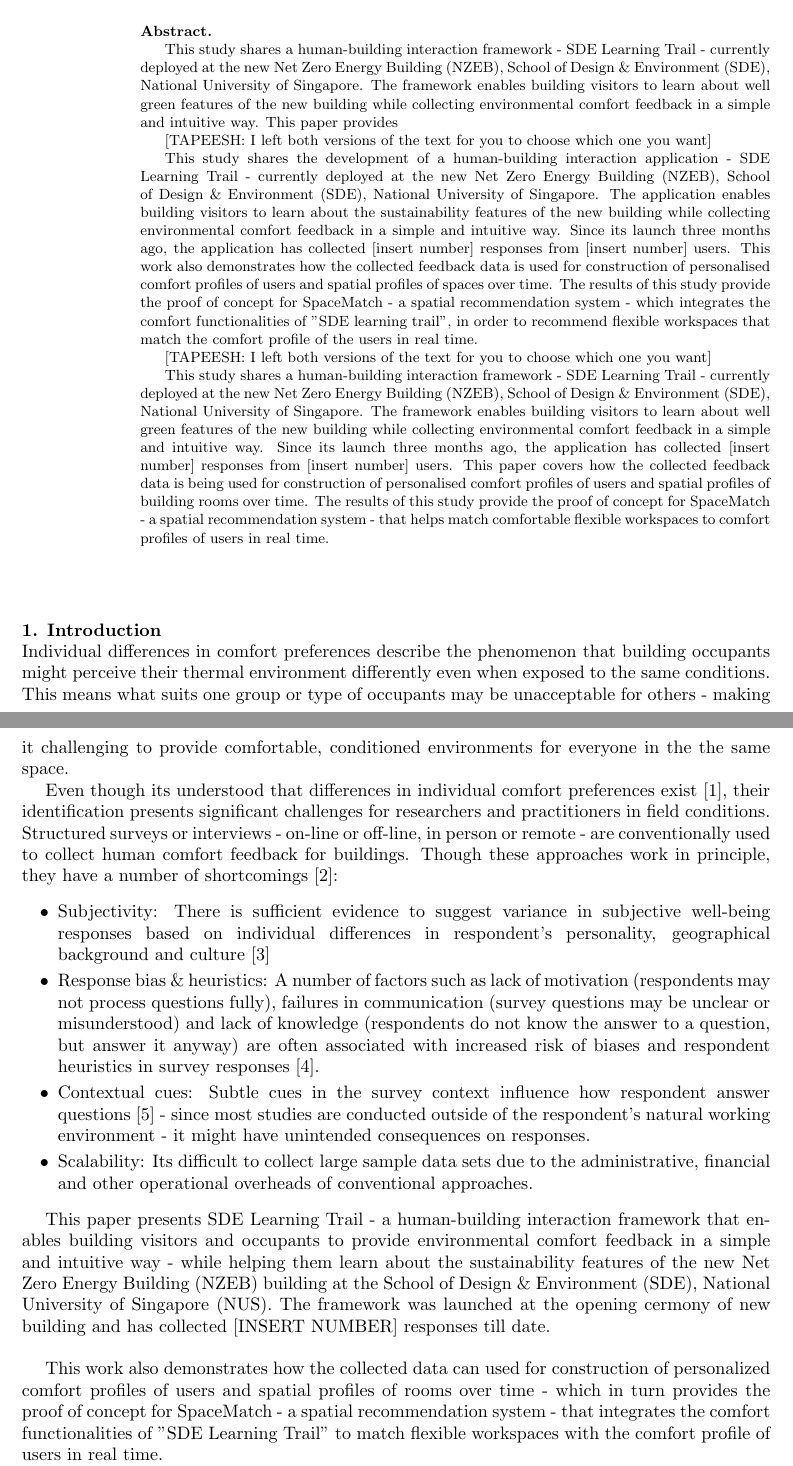
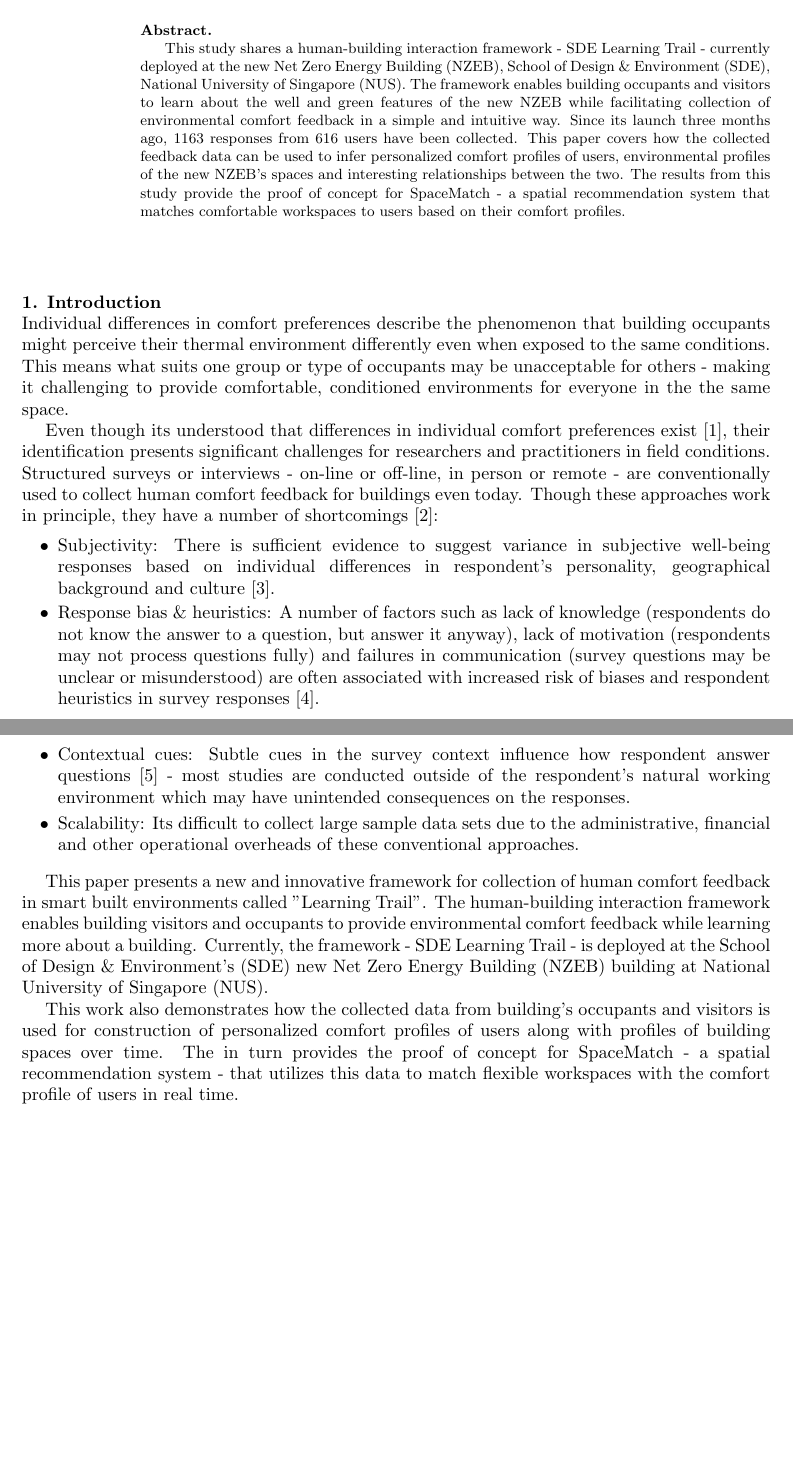
Before and after one commit to buds-lab/cisbat-learning-trail-paper, a LaTeX document (99_main.tex, which reads 1_introduction.tex): two parts of pages 1 and 2 of 8, joined at a grey line, cut so that both start at the same text, the shorter picture padded with empty space. Compiled offline with pdfLaTeX.

Commit message:
revised abstract and intro

```diff
--- a/1_introduction.tex
+++ b/1_introduction.tex
@@ -3,19 +3,19 @@
 
 Individual differences in comfort preferences describe the phenomenon that building occupants might perceive their thermal environment differently even when exposed to the same conditions. This means what suits one group or type of occupants may be unacceptable for others - making it challenging to provide comfortable, conditioned environments for everyone in the the same space.
 
-Even though its understood that differences in individual comfort preferences exist \cite{WANG2018181}, their identification presents significant challenges for researchers and practitioners in field conditions. Structured surveys or interviews - on-line or off-line, in person or remote - are conventionally used to collect human comfort feedback for buildings. Though these approaches work in principle, they have a number of shortcomings \cite{organisationforeconomicco-operationanddevelopment(oecd)_2013}:
+Even though its understood that differences in individual comfort preferences exist \cite{WANG2018181}, their identification presents significant challenges for researchers and practitioners in field conditions. Structured surveys or interviews - on-line or off-line, in person or remote - are conventionally used to collect human comfort feedback for buildings even today. Though these approaches work in principle, they have a number of shortcomings \cite{organisationforeconomicco-operationanddevelopment(oecd)_2013}:
 
 \begin{itemize}
-  \item Subjectivity: There is sufficient evidence to suggest variance in subjective well-being responses based on individual differences in respondent's personality, geographical background and culture \cite{doi:10.1146/annurev.psych.54.101601.145056}
-  \item Response bias \& heuristics: A number of factors such as lack of motivation (respondents may not process questions fully), failures in communication (survey questions may be unclear or misunderstood) and lack of knowledge (respondents do not know the answer to a question, but answer it anyway) are often associated with increased risk of biases and respondent heuristics in survey responses \cite{bradburn2004asking}.
-  \item Contextual cues: Subtle cues in the survey context influence how respondent answer questions \cite{krosnick1997seymour} - since most studies are conducted outside of the respondent's natural working environment - it might have unintended consequences on responses.
-  \item Scalability: Its difficult to collect large sample data sets due to the administrative, financial and other operational overheads of conventional approaches.
+  \item Subjectivity: There is sufficient evidence to suggest variance in subjective well-being responses based on individual differences in respondent's personality, geographical background and culture \cite{doi:10.1146/annurev.psych.54.101601.145056}.
+  \item Response bias \& heuristics: A number of factors such as lack of knowledge (respondents do not know the answer to a question, but answer it anyway), lack of motivation (respondents may not process questions fully) and failures in communication (survey questions may be unclear or misunderstood) are often associated with increased risk of biases and respondent heuristics in survey responses \cite{bradburn2004asking}.
+  \item Contextual cues: Subtle cues in the survey context influence how respondent answer questions \cite{krosnick1997seymour} - most studies are conducted outside of the respondent's natural working environment which may have unintended consequences on the responses.
+  \item Scalability: Its difficult to collect large sample data sets due to the administrative, financial and other operational overheads of these conventional approaches.
 \end{itemize}
 
 
-This paper presents SDE Learning Trail - a human-building interaction framework that enables building visitors and occupants to provide environmental comfort feedback in a simple and intuitive way - while helping them learn about the sustainability features of the new Net Zero Energy Building (NZEB) building at the School of Design \& Environment (SDE), National University of Singapore (NUS). The framework was launched at the opening cermony of new building and has collected [INSERT NUMBER] responses till date.\\
+This paper presents a new and innovative framework for collection of human comfort feedback in smart built environments called "Learning Trail". The human-building interaction framework enables building visitors and occupants to provide environmental comfort feedback while learning more about a building. Currently, the framework - SDE Learning Trail - is deployed at the School of Design \& Environment's (SDE) new Net Zero Energy Building (NZEB) building at National University of Singapore (NUS). %The framework was launched at the opening cermony of new building and has collected 1163 responses till date.\\
 
-This work also demonstrates how the collected data can used for construction of personalized comfort profiles of users and spatial profiles of rooms over time - which in turn provides the proof of concept for SpaceMatch - a spatial recommendation system - that integrates the comfort functionalities of "SDE Learning Trail" to match flexible workspaces with the comfort profile of users in real time.
+This work also demonstrates how the collected data from building's occupants and visitors is used for construction of personalized comfort profiles of users along with profiles of building spaces over time. The  in turn provides the proof of concept for SpaceMatch - a spatial recommendation system - that utilizes this data to match flexible workspaces with the comfort profile of users in real time.
 
 The remainder of the paper is organized as follows. The next section outlines the SDE Learning Trail framework and its deployment at NUS. Section 3 details a how the research team uses the application to collect occupant comfort feedback in the building. Section 4 presents the preliminary results from this deployment till date, and Section 5 discusses our findings and next steps in this project. Finally, Section 6 concludes the paper.
 
--- a/99_main.tex
+++ b/99_main.tex
@@ -105,20 +105,7 @@
 
 \begin{abstract}
 
-
-
-This study shares a human-building interaction framework - SDE Learning Trail - currently deployed at the new Net Zero Energy Building (NZEB), School of Design \& Environment (SDE), National University of Singapore. The framework enables building visitors to learn about well & green features of the new building while collecting environmental comfort feedback in a simple and intuitive way. This paper provides
-
-[TAPEESH: I left both versions of the text for you to choose which one you want]
-
-This study shares the development of a human-building interaction application - SDE Learning Trail - currently deployed at the new Net Zero Energy Building (NZEB), School of Design \& Environment (SDE), National University of Singapore. The application enables building visitors to learn about the sustainability features of the new building while collecting environmental comfort feedback in a simple and intuitive way. Since its launch three months ago, the application has collected [insert number] responses from [insert number] users. This work also demonstrates how the collected feedback data is used for construction of personalised comfort profiles of users and spatial profiles of spaces over time. The results of this study provide the proof of concept for SpaceMatch - a spatial recommendation system - which integrates the comfort functionalities of "SDE learning trail", in order to recommend flexible workspaces that match the comfort profile of the users in real time.
-
-
-
-[TAPEESH: I left both versions of the text for you to choose which one you want]
-
-
-This study shares a human-building interaction framework - SDE Learning Trail - currently deployed at the new Net Zero Energy Building (NZEB), School of Design \& Environment (SDE), National University of Singapore. The framework enables building visitors to learn about well & green features of the new building while collecting environmental comfort feedback in a simple and intuitive way. Since its launch three months ago, the application has collected [insert number] responses from [insert number] users. This paper covers how the collected feedback data is being used for construction of personalised comfort profiles of users and spatial profiles of building rooms over time. The results of this study provide the proof of concept for SpaceMatch - a spatial recommendation system - that helps match comfortable flexible workspaces to comfort profiles of users in real time.
+This study shares a human-building interaction framework - SDE Learning Trail - currently deployed at the new Net Zero Energy Building (NZEB), School of Design \& Environment (SDE), National University of Singapore (NUS). The framework enables building occupants and visitors to learn about the well and green features of the new NZEB while facilitating collection of environmental comfort feedback in a simple and intuitive way. Since its launch three months ago, 1163 responses from 616 users have been collected. This paper covers how the collected feedback data can be used to infer personalized comfort profiles of users, environmental profiles of the new NZEB's spaces and interesting relationships between the two. The results from this study provide the proof of concept for SpaceMatch - a spatial recommendation system that matches comfortable workspaces to users based on their comfort profiles.
 
 
 \end{abstract}
```
Also changed, not shown: 1 other file.
